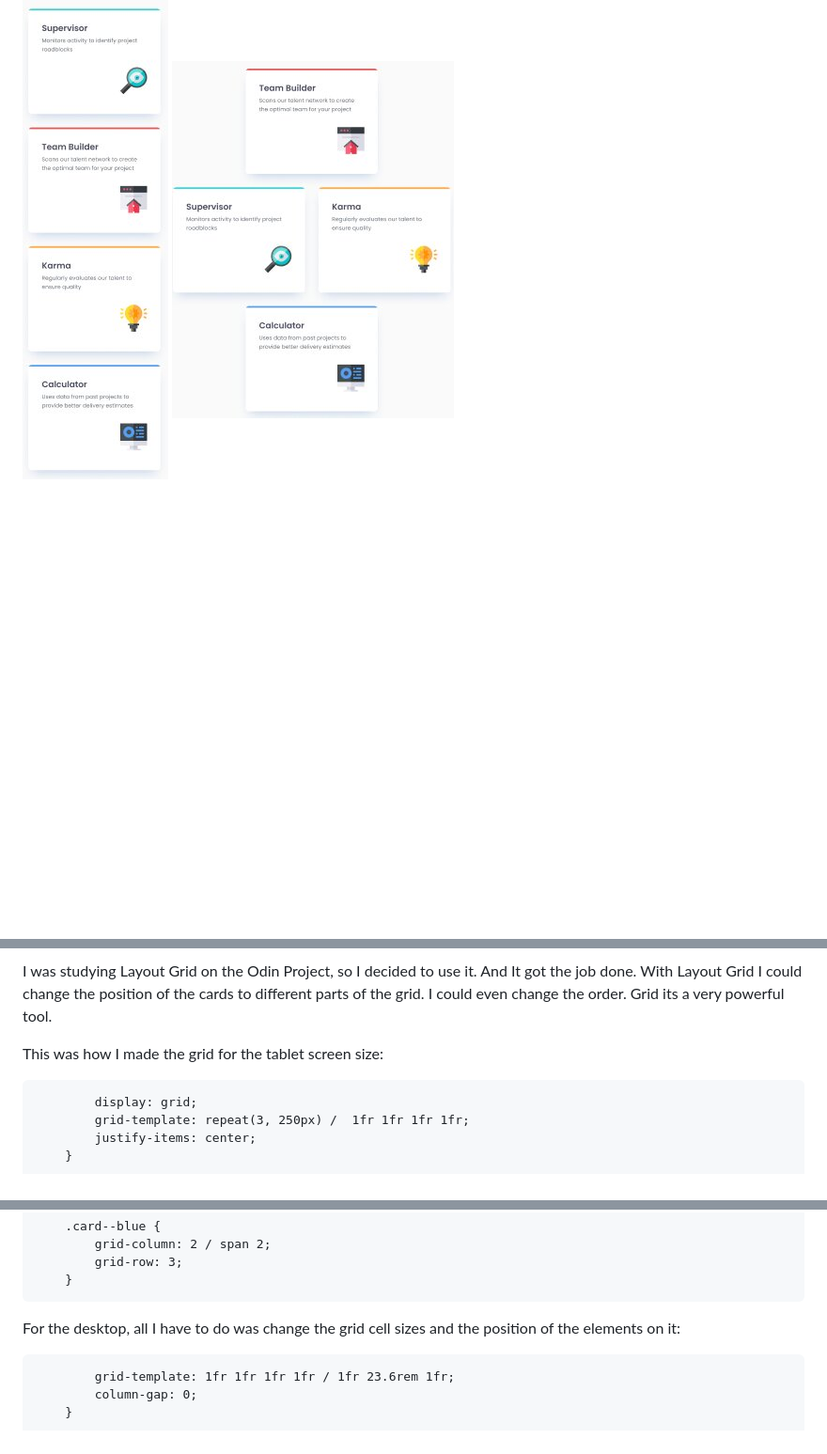
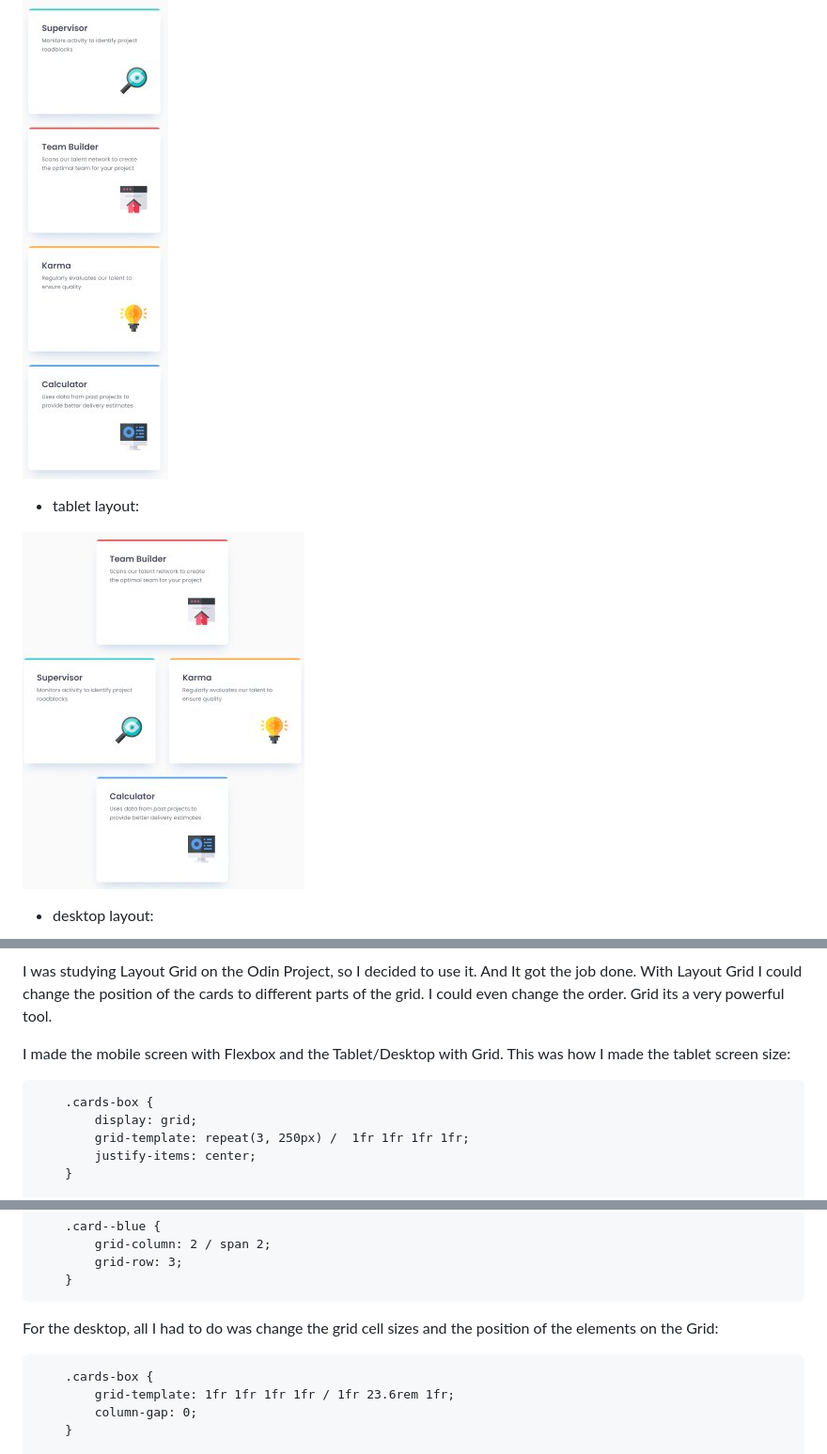
Before and after one commit to LuizHen527/four-card-section, a Markdown page: README.md, 3 parts joined by grey strips. Shown: that part at 94% size. Rendered like a GitHub page; blank space fills up the shorter version.

````diff
--- a/README.md
+++ b/README.md
@@ -43,14 +45,21 @@ The challenge was to find a way to change the order of the cards between screen
 ![mobile screen](/assets/images/screen-cards-mobile.jpg)
+
+- tablet layout:
+
 ![tablet screen](/assets/images/screen-cards-tablet.jpg)
+
+- desktop layout:
+
 ![desktop screen](/assets/images/screen-cards-desktop.jpg)
 
 I was studying Layout Grid on the Odin Project, so I decided to use it. And It got the job done.
 With Layout Grid I could change the position of the cards to different parts of the grid. I could even change the order.
 Grid its a very powerful tool.
 
-This was how I made the grid for the tablet screen size:
+I made the mobile screen with Flexbox and the Tablet/Desktop with Grid. This was how I made the tablet screen size:
 
-```.cards-box {
+```
+    .cards-box {
         display: grid;
         grid-template: repeat(3, 250px) /  1fr 1fr 1fr 1fr;
         justify-items: center;
@@ -75,9 +84,10 @@ This was how I made the grid for the tablet screen size:
     }
 ```
 
-For the desktop, all I have to do was change the grid cell sizes and the position of the elements on it:
+For the desktop, all I had to do was change the grid cell sizes and the position of the elements on the Grid:
 
-```.cards-box {
+```
+    .cards-box {
         grid-template: 1fr 1fr 1fr 1fr / 1fr 23.6rem 1fr;
         column-gap: 0;
     }
````
Also changed, not shown: other parts of README.md (+7 -28 lines), assets/images/page-screen-shot.png (added).
